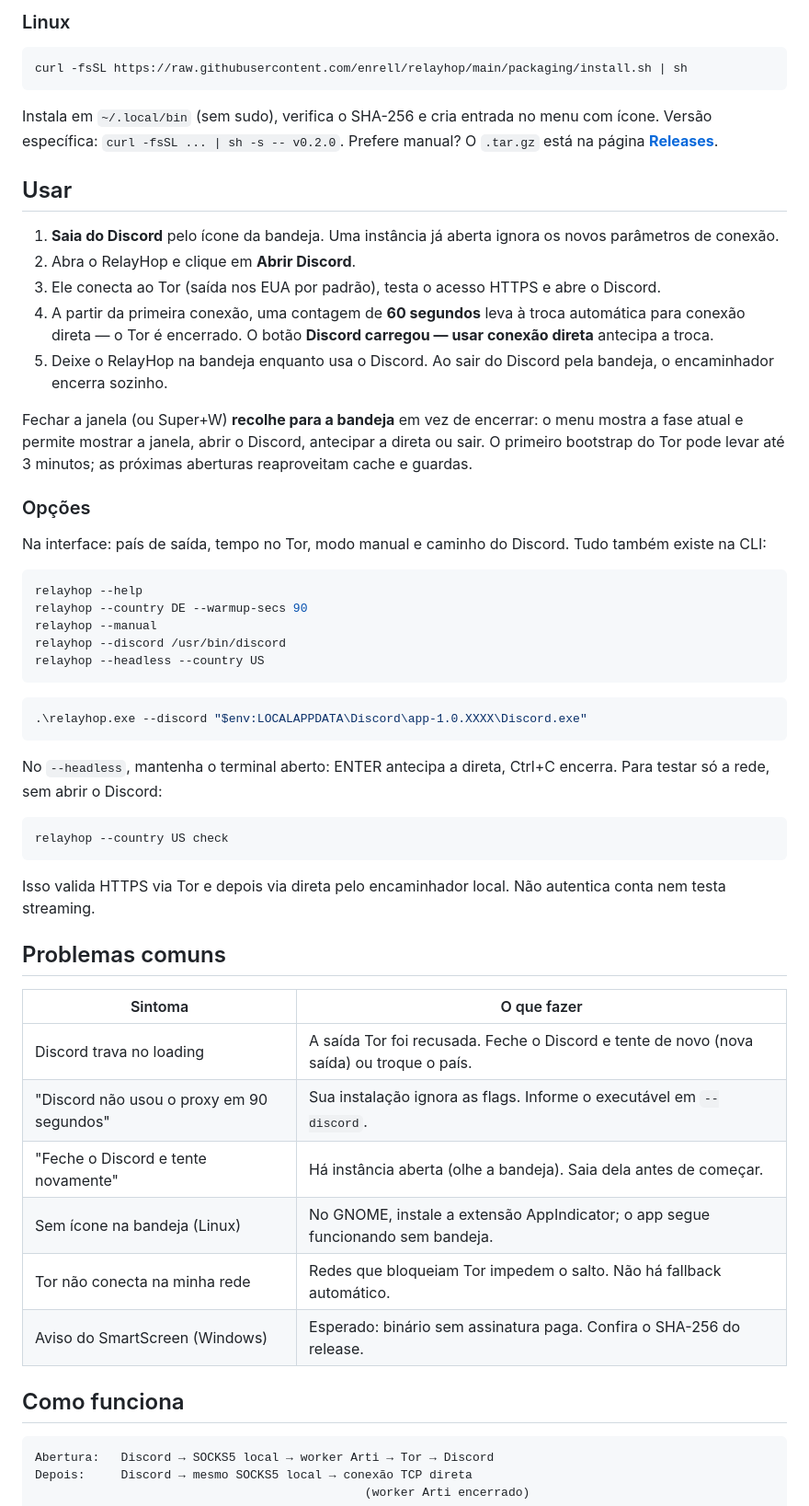
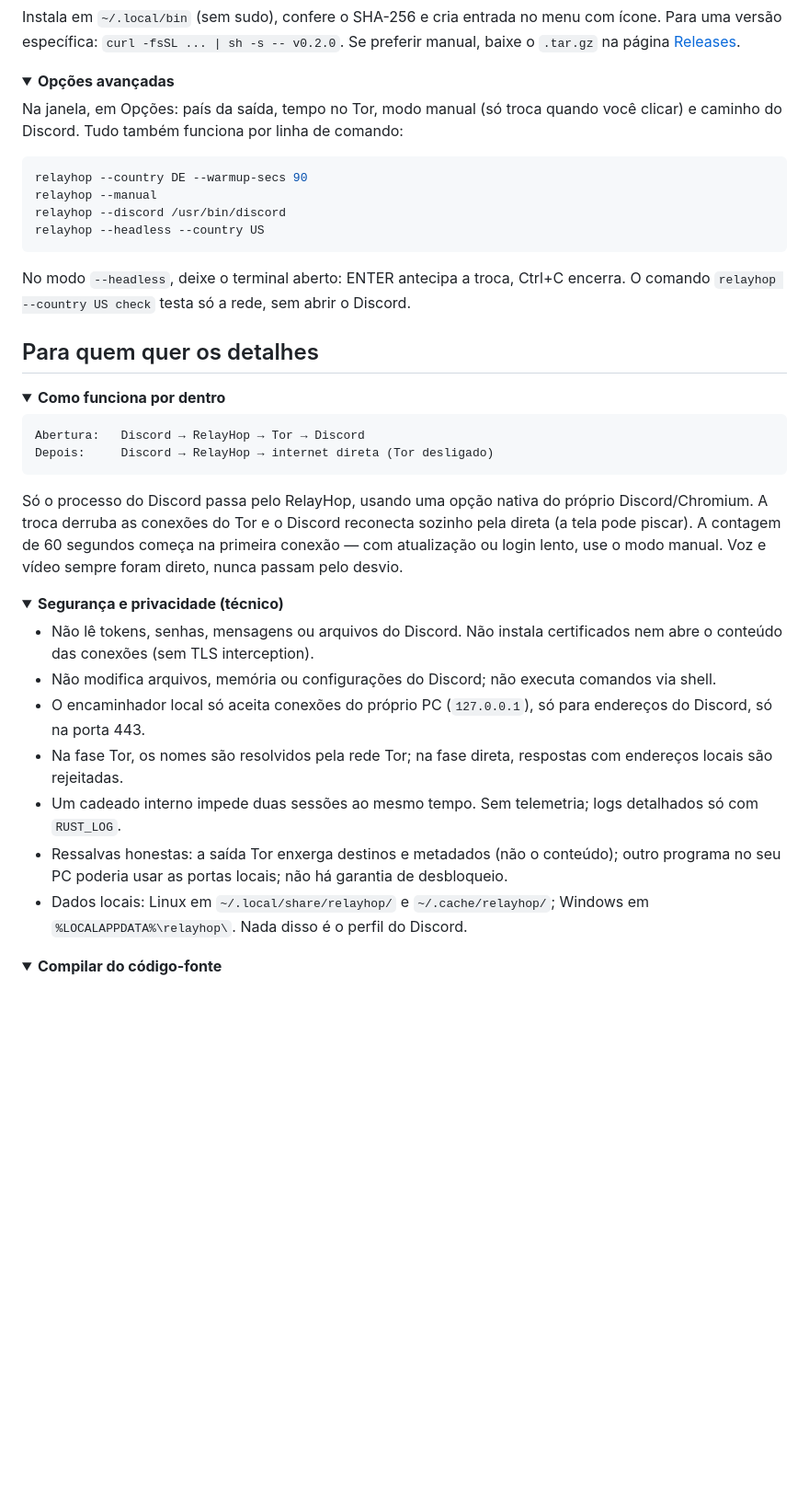
Before and after one commit to enrell/relayhop, a Markdown page: README.md, the part around one of its changes. Shown at 92% size. Drawn GitHub-style; folded sections open; blank space fills up the shorter version.

Commit message:
README simplificado para leigos, técnico em detalhes expansíveis

````diff
--- a/README.md
+++ b/README.md
@@ -31,62 +77,47 @@ Instala em `%LOCALAPPDATA%\RelayHop`, verifica o SHA-256 e cria o atalho no Menu
 
-### Linux
+Instala em `~/.local/bin` (sem sudo), confere o SHA-256 e cria entrada no menu com ícone. Para uma versão específica: `curl -fsSL ... | sh -s -- v0.2.0`. Se preferir manual, baixe o `.tar.gz` na página [Releases](https://github.com/enrell/relayhop/releases).
+</details>
+
+<details>
+<summary><b>Opções avançadas</b></summary>
+
+Na janela, em Opções: país da saída, tempo no Tor, modo manual (só troca quando você clicar) e caminho do Discord. Tudo também funciona por linha de comando:
 
 ```bash
-curl -fsSL https://raw.githubusercontent.com/enrell/relayhop/main/packaging/install.sh | sh
-```
-
-Instala em `~/.local/bin` (sem sudo), verifica o SHA-256 e cria entrada no menu com ícone. Versão específica: `curl -fsSL ... | sh -s -- v0.2.0`. Prefere manual? O `.tar.gz` está na página [**Releases**](https://github.com/enrell/relayhop/releases).
-
-## Usar
-
-1. **Saia do Discord** pelo ícone da bandeja. Uma instância já aberta ignora os novos parâmetros de conexão.
-2. Abra o RelayHop e clique em **Abrir Discord**.
-3. Ele conecta ao Tor (saída nos EUA por padrão), testa o acesso HTTPS e abre o Discord.
-4. A partir da primeira conexão, uma contagem de **60 segundos** leva à troca automática para conexão direta — o Tor é encerrado. O botão **Discord carregou — usar conexão direta** antecipa a troca.
-5. Deixe o RelayHop na bandeja enquanto usa o Discord. Ao sair do Discord pela bandeja, o encaminhador encerra sozinho.
-
-Fechar a janela (ou Super+W) **recolhe para a bandeja** em vez de encerrar: o menu mostra a fase atual e permite mostrar a janela, abrir o Discord, antecipar a direta ou sair. O primeiro bootstrap do Tor pode levar até 3 minutos; as próximas aberturas reaproveitam cache e guardas.
-
-### Opções
-
-Na interface: país de saída, tempo no Tor, modo manual e caminho do Discord. Tudo também existe na CLI:
-
-```bash
-relayhop --help
 relayhop --country DE --warmup-secs 90
 relayhop --manual
 relayhop --discord /usr/bin/discord
 relayhop --headless --country US
 ```
 
-```powershell
-.\relayhop.exe --discord "$env:LOCALAPPDATA\Discord\app-1.0.XXXX\Discord.exe"
+No modo `--headless`, deixe o terminal aberto: ENTER antecipa a troca, Ctrl+C encerra. O comando `relayhop --country US check` testa só a rede, sem abrir o Discord.
+</details>
+
+## Para quem quer os detalhes
+
+<details>
+<summary><b>Como funciona por dentro</b></summary>
+
+```text
+Abertura:   Discord → RelayHop → Tor → Discord
+Depois:     Discord → RelayHop → internet direta (Tor desligado)
 ```
 
-No `--headless`, mantenha o terminal aberto: ENTER antecipa a direta, Ctrl+C encerra. Para testar só a rede, sem abrir o Discord:
+Só o processo do Discord passa pelo RelayHop, usando uma opção nativa do próprio Discord/Chromium. A troca derruba as conexões do Tor e o Discord reconecta sozinho pela direta (a tela pode piscar). A contagem de 60 segundos começa na primeira conexão — com atualização ou login lento, use o modo manual. Voz e vídeo sempre foram direto, nunca passam pelo desvio.
+</details>
 
-```bash
-relayhop --country US check
-```
+<details>
+<summary><b>Segurança e privacidade (técnico)</b></summary>
 
-Isso valida HTTPS via Tor e depois via direta pelo encaminhador local. Não autentica conta nem testa streaming.
+- Não lê tokens, senhas, mensagens ou arquivos do Discord. Não instala certificados nem abre o conteúdo das conexões (sem TLS interception).
+- Não modifica arquivos, memória ou configurações do Discord; não executa comandos via shell.
+- O encaminhador local só aceita conexões do próprio PC (`127.0.0.1`), só para endereços do Discord, só na porta 443.
+- Na fase Tor, os nomes são resolvidos pela rede Tor; na fase direta, respostas com endereços locais são rejeitadas.
+- Um cadeado interno impede duas sessões ao mesmo tempo. Sem telemetria; logs detalhados só com `RUST_LOG`.
+- Ressalvas honestas: a saída Tor enxerga destinos e metadados (não o conteúdo); outro programa no seu PC poderia usar as portas locais; não há garantia de desbloqueio.
+- Dados locais: Linux em `~/.local/share/relayhop/` e `~/.cache/relayhop/`; Windows em `%LOCALAPPDATA%\relayhop\`. Nada disso é o perfil do Discord.
+</details>
 
-## Problemas comuns
+<details>
+<summary><b>Compilar do código-fonte</b></summary>
 
-| Sintoma | O que fazer |
-|---|---|
-| Discord trava no loading | A saída Tor foi recusada. Feche o Discord e tente de novo (nova saída) ou troque o país. |
-| "Discord não usou o proxy em 90 segundos" | Sua instalação ignora as flags. Informe o executável em `--discord`. |
-| "Feche o Discord e tente novamente" | Há instância aberta (olhe a bandeja). Saia dela antes de começar. |
-| Sem ícone na bandeja (Linux) | No GNOME, instale a extensão AppIndicator; o app segue funcionando sem bandeja. |
-| Tor não conecta na minha rede | Redes que bloqueiam Tor impedem o salto. Não há fallback automático. |
-| Aviso do SmartScreen (Windows) | Esperado: binário sem assinatura paga. Confira o SHA-256 do release. |
-
-## Como funciona
-
-```text
-Abertura:   Discord → SOCKS5 local → worker Arti → Tor → Discord
-Depois:     Discord → mesmo SOCKS5 local → conexão TCP direta
-                                              (worker Arti encerrado)
-```
-
````
Also changed, not shown: other parts of README.md (+67 -68 lines).
